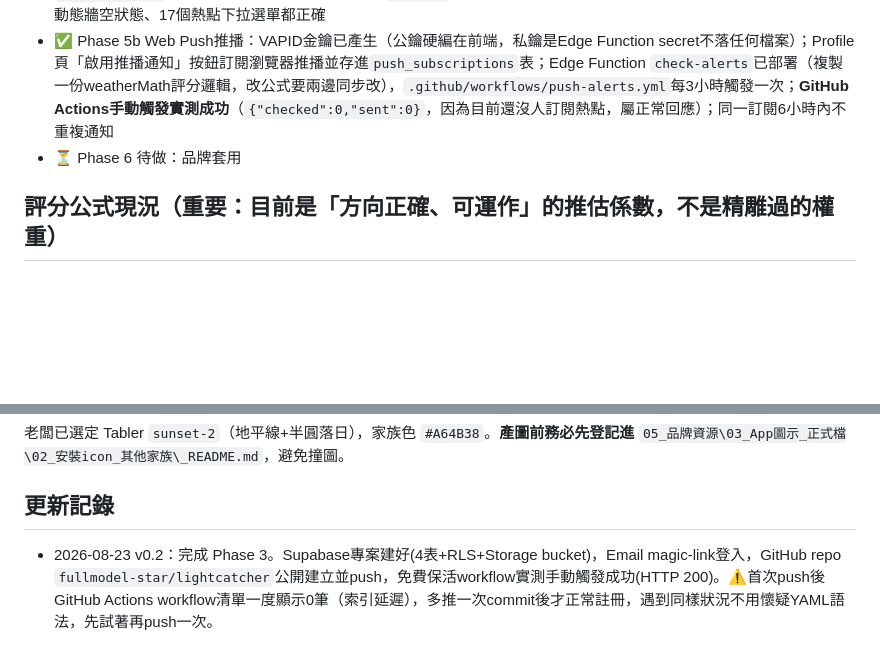
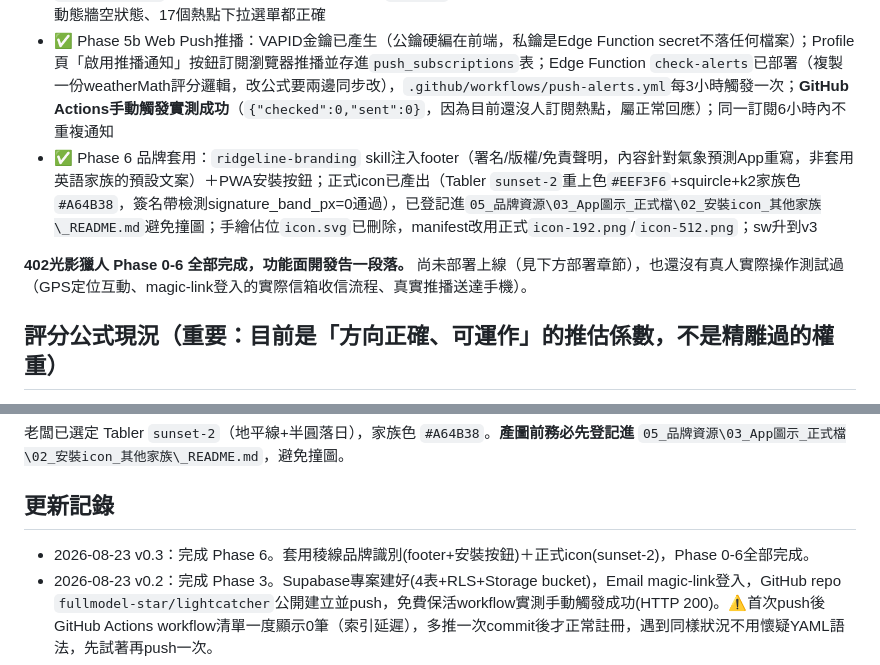
Before and after one commit to fullmodel-star/lightcatcher, a Markdown page: README.md, 2 parts joined by grey strips. Rendered like a GitHub page; blank space fills up the shorter version.

Commit message:
README記錄Phase6完成，功能開發階段全部結束

```diff
--- a/README.md
+++ b/README.md
@@ -13,7 +13,9 @@
 - ✅ Phase 4 地圖探索：Leaflet+OSM圖磚（vendor複製自401，不重新下載）；地圖載入`spots`表，即時算每個熱點的機率分數並依分數變色（綠/橘/紅），點圖標彈窗顯示分數+訂閱按鈕（寫入`subscriptions`）；地圖載入後自動`fitBounds`框住全部熱點（實測17筆真實資料後發現固定view會裁掉南北兩端才加的）。`seed.sql`已放17個知名景點（日出/雲海/日落/星空）並實際跑進Supabase，headless瀏覽器實測17個圖標+popup+分數都正確顯示
 - ✅ Phase 5a 即時動態牆：打卡回報表單（選熱點/選現象/選填照片，未登入時隱藏表單只顯示提示）＋照片上傳到`report-photos`bucket＋Supabase Realtime監聽`reports`表INSERT事件即時刷新，不用手動重整；實測未登入狀態、動態牆空狀態、17個熱點下拉選單都正確
 - ✅ Phase 5b Web Push推播：VAPID金鑰已產生（公鑰硬編在前端，私鑰是Edge Function secret不落任何檔案）；Profile頁「啟用推播通知」按鈕訂閱瀏覽器推播並存進`push_subscriptions`表；Edge Function `check-alerts`已部署（複製一份weatherMath評分邏輯，改公式要兩邊同步改），`.github/workflows/push-alerts.yml`每3小時觸發一次；**GitHub Actions手動觸發實測成功**（`{"checked":0,"sent":0}`，因為目前還沒人訂閱熱點，屬正常回應）；同一訂閱6小時內不重複通知
-- ⏳ Phase 6 待做：品牌套用
+- ✅ Phase 6 品牌套用：`ridgeline-branding` skill注入footer（署名/版權/免責聲明，內容針對氣象預測App重寫，非套用英語家族的預設文案）＋PWA安裝按鈕；正式icon已產出（Tabler `sunset-2`重上色`#EEF3F6`+squircle+k2家族色`#A64B38`，簽名帶檢測signature_band_px=0通過），已登記進`05_品牌資源\03_App圖示_正式檔\02_安裝icon_其他家族\_README.md`避免撞圖；手繪佔位`icon.svg`已刪除，manifest改用正式`icon-192.png`/`icon-512.png`；sw升到v3
+
+**402光影獵人 Phase 0-6 全部完成，功能面開發告一段落。** 尚未部署上線（見下方部署章節），也還沒有真人實際操作測試過（GPS定位互動、magic-link登入的實際信箱收信流程、真實推播送達手機）。
 
 ## 評分公式現況（重要：目前是「方向正確、可運作」的推估係數，不是精雕過的權重）
 
@@ -37,5 +39,6 @@ npx wrangler pages deploy . --project-name=lightcatcher --branch main --commit-d
 
 ## 更新記錄
 
+- 2026-08-23 v0.3：完成 Phase 6。套用稜線品牌識別(footer+安裝按鈕)＋正式icon(sunset-2)，Phase 0-6全部完成。
 - 2026-08-23 v0.2：完成 Phase 3。Supabase專案建好(4表+RLS+Storage bucket)，Email magic-link登入，GitHub repo `fullmodel-star/lightcatcher`公開建立並push，免費保活workflow實測手動觸發成功(HTTP 200)。⚠️首次push後GitHub Actions workflow清單一度顯示0筆（索引延遲），多推一次commit後才正常註冊，遇到同樣狀況不用懷疑YAML語法，先試著再push一次。
 - 2026-08-23 v0.1：開案，完成 Phase 0-2（專案骨架、天文計算、氣象評分演算法），Open-Meteo API 欄位實測通過。
```
